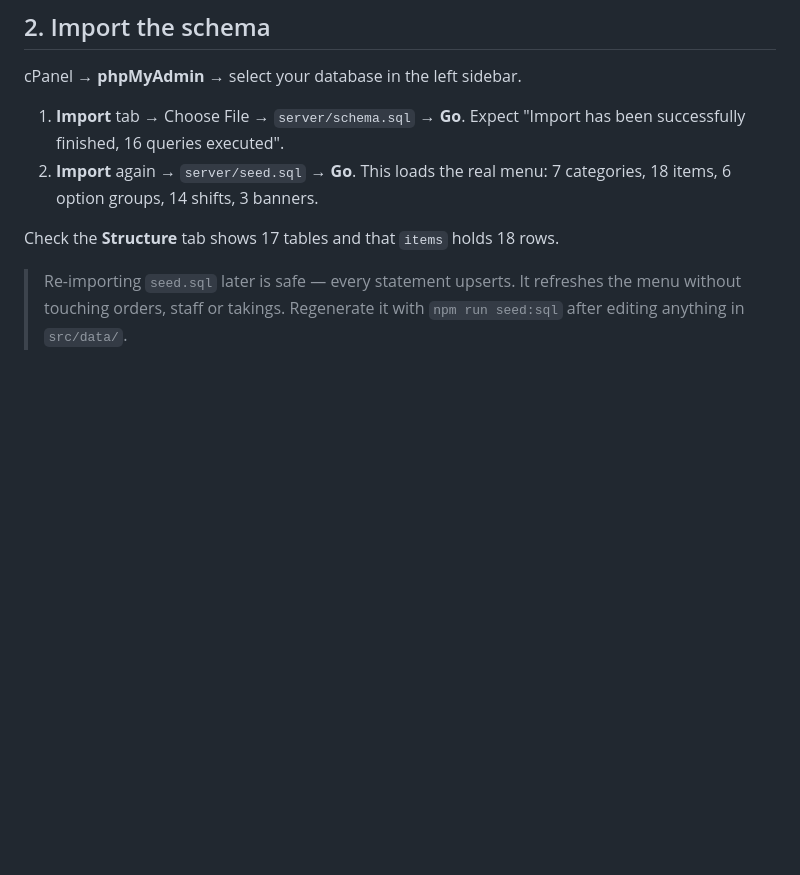
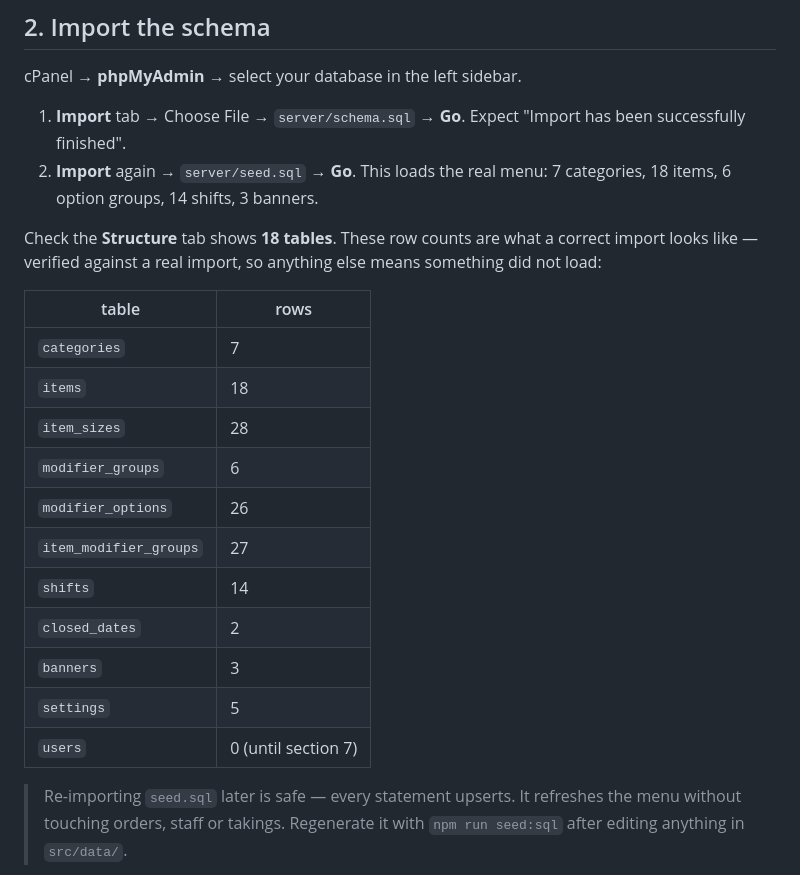
Before and after one commit to mominkhan1/eaton-foods, a Markdown page: server/DEPLOYMENT.md, the part around the change. Drawn GitHub-style; blank space fills up the shorter version.

Commit message:
Correct table and row counts in deployment guide
Verified against a real local import: the schema creates 18 tables, not 17.
Replaced the guessed query count with the actual per-table row counts, so a
partial import is detectable rather than silently accepted.

Co-Authored-By: Claude Opus 5 <noreply@anthropic.com>

```diff
--- a/server/DEPLOYMENT.md
+++ b/server/DEPLOYMENT.md
@@ -52,12 +52,28 @@ password. All three include the `cpuser_` prefix except the password.
 cPanel → **phpMyAdmin** → select your database in the left sidebar.
 
 1. **Import** tab → Choose File → `server/schema.sql` → **Go**.
-   Expect "Import has been successfully finished, 16 queries executed".
+   Expect "Import has been successfully finished".
 2. **Import** again → `server/seed.sql` → **Go**.
    This loads the real menu: 7 categories, 18 items, 6 option groups, 14
    shifts, 3 banners.
 
-Check the **Structure** tab shows 17 tables and that `items` holds 18 rows.
+Check the **Structure** tab shows **18 tables**. These row counts are what a
+correct import looks like — verified against a real import, so anything else
+means something did not load:
+
+| table | rows |
+|---|---|
+| `categories` | 7 |
+| `items` | 18 |
+| `item_sizes` | 28 |
+| `modifier_groups` | 6 |
+| `modifier_options` | 26 |
+| `item_modifier_groups` | 27 |
+| `shifts` | 14 |
+| `closed_dates` | 2 |
+| `banners` | 3 |
+| `settings` | 5 |
+| `users` | 0 (until section 7) |
 
 > Re-importing `seed.sql` later is safe — every statement upserts. It refreshes
 > the menu without touching orders, staff or takings. Regenerate it with
```
